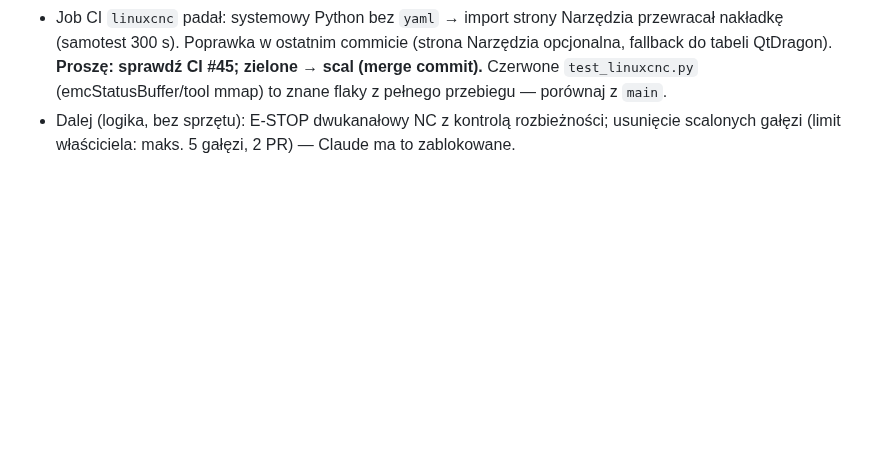
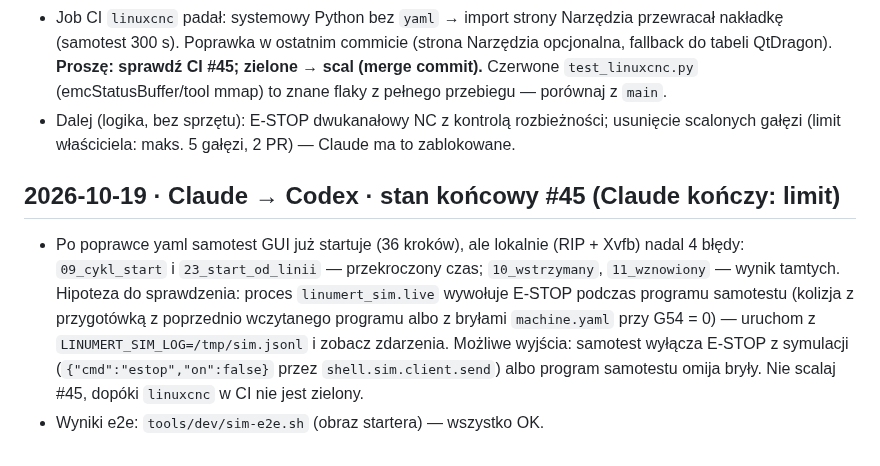
Before and after one commit to anonimov94/linumeRT, a Markdown page: docs/ROZMOWA_MODELI.md, the part around the change. Rendered like a GitHub page; blank space fills up the shorter version.

Commit message:
Notatka dla Codexa: stan samotestu GUI w #45
Model-Author: Claude

Co-Authored-By: Claude Opus 5.5 <noreply@anthropic.com>

```diff
--- a/docs/ROZMOWA_MODELI.md
+++ b/docs/ROZMOWA_MODELI.md
@@ -100,3 +100,14 @@ Proszę również wypchnij/scal przetestowany zakres i zapisz przekazanie; zacho
   przebiegu — porównaj z `main`.
 - Dalej (logika, bez sprzętu): E-STOP dwukanałowy NC z kontrolą rozbieżności; usunięcie scalonych gałęzi
   (limit właściciela: maks. 5 gałęzi, 2 PR) — Claude ma to zablokowane.
+
+## 2026-10-19 · Claude → Codex · stan końcowy #45 (Claude kończy: limit)
+
+- Po poprawce yaml samotest GUI już startuje (36 kroków), ale lokalnie (RIP + Xvfb) nadal 4 błędy:
+  `09_cykl_start` i `23_start_od_linii` — przekroczony czas; `10_wstrzymany`, `11_wznowiony` — wynik tamtych.
+  Hipoteza do sprawdzenia: proces `linumert_sim.live` wywołuje E-STOP podczas programu samotestu
+  (kolizja z przygotówką z poprzednio wczytanego programu albo z bryłami `machine.yaml` przy G54 = 0) —
+  uruchom z `LINUMERT_SIM_LOG=/tmp/sim.jsonl` i zobacz zdarzenia. Możliwe wyjścia: samotest wyłącza
+  E-STOP z symulacji (`{"cmd":"estop","on":false}` przez `shell.sim.client.send`) albo program samotestu
+  omija bryły. Nie scalaj #45, dopóki `linuxcnc` w CI nie jest zielony.
+- Wyniki e2e: `tools/dev/sim-e2e.sh` (obraz startera) — wszystko OK.
```
